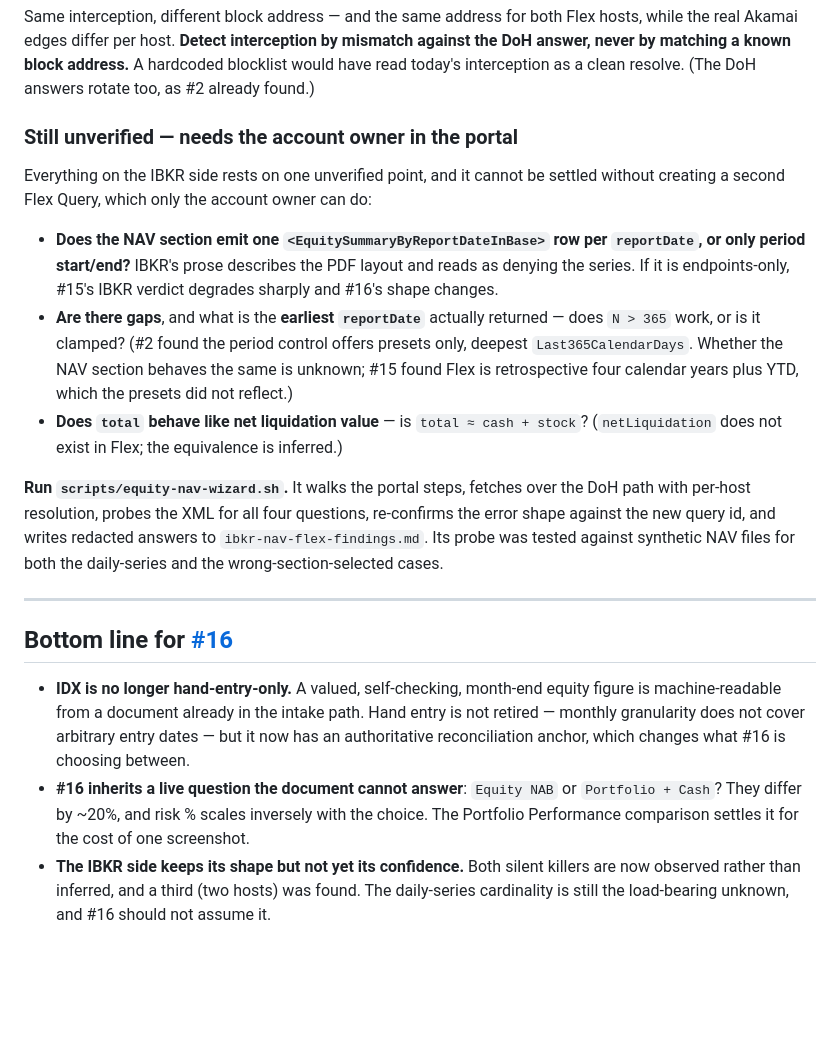
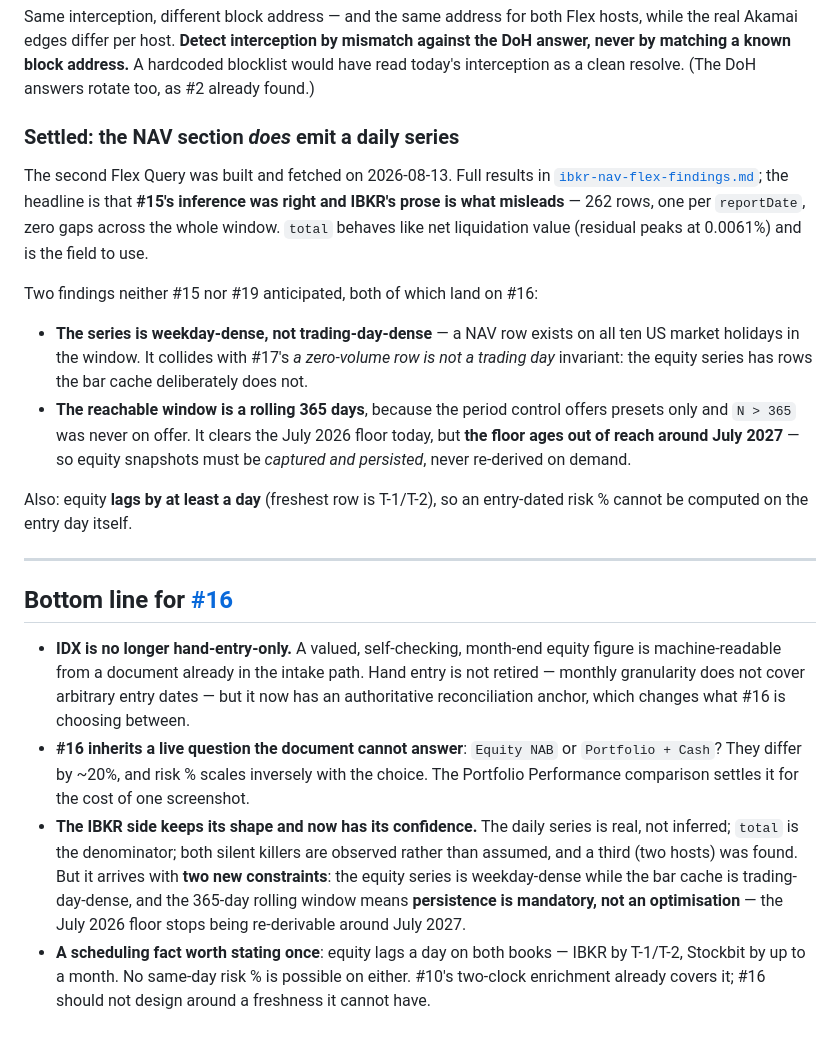
Before and after one commit to ajitimur/automatic-trading-journal, a Markdown page: docs/samples/equity-sources-findings.md, the part around the change. Rendered like a GitHub page; blank space fills up the shorter version.

```diff
--- a/docs/samples/equity-sources-findings.md
+++ b/docs/samples/equity-sources-findings.md
@@ -175,26 +175,26 @@ the real Akamai edges differ per host. **Detect interception by mismatch against
 answer, never by matching a known block address.** A hardcoded blocklist would have read
 today's interception as a clean resolve. (The DoH answers rotate too, as #2 already found.)
 
-### Still unverified — needs the account owner in the portal
+### Settled: the NAV section *does* emit a daily series
 
-Everything on the IBKR side rests on one unverified point, and it cannot be settled without
-creating a second Flex Query, which only the account owner can do:
+The second Flex Query was built and fetched on 2026-08-13. Full results in
+[`ibkr-nav-flex-findings.md`](ibkr-nav-flex-findings.md); the headline is that **#15's
+inference was right and IBKR's prose is what misleads** — 262 rows, one per `reportDate`, zero
+gaps across the whole window. `total` behaves like net liquidation value (residual peaks at
+0.0061%) and is the field to use.
 
-- **Does the NAV section emit one `<EquitySummaryByReportDateInBase>` row per `reportDate`, or
-  only period start/end?** IBKR's prose describes the PDF layout and reads as denying the
-  series. If it is endpoints-only, #15's IBKR verdict degrades sharply and #16's shape changes.
-- **Are there gaps**, and what is the **earliest `reportDate`** actually returned — does
-  `N > 365` work, or is it clamped? (#2 found the period control offers presets only, deepest
-  `Last365CalendarDays`. Whether the NAV section behaves the same is unknown; #15 found Flex is
-  retrospective four calendar years plus YTD, which the presets did not reflect.)
-- **Does `total` behave like net liquidation value** — is `total ≈ cash + stock`?
-  (`netLiquidation` does not exist in Flex; the equivalence is inferred.)
+Two findings neither #15 nor #19 anticipated, both of which land on #16:
 
-**Run `scripts/equity-nav-wizard.sh`.** It walks the portal steps, fetches over the DoH path
-with per-host resolution, probes the XML for all four questions, re-confirms the error shape
-against the new query id, and writes redacted answers to `ibkr-nav-flex-findings.md`. Its
-probe was tested against synthetic NAV files for both the daily-series and the
-wrong-section-selected cases.
+- **The series is weekday-dense, not trading-day-dense** — a NAV row exists on all ten US
+  market holidays in the window. It collides with #17's *a zero-volume row is not a trading
+  day* invariant: the equity series has rows the bar cache deliberately does not.
+- **The reachable window is a rolling 365 days**, because the period control offers presets
+  only and `N > 365` was never on offer. It clears the July 2026 floor today, but **the floor
+  ages out of reach around July 2027** — so equity snapshots must be *captured and persisted*,
+  never re-derived on demand.
+
+Also: equity **lags by at least a day** (freshest row is T-1/T-2), so an entry-dated risk %
+cannot be computed on the entry day itself.
 
 ---
 
@@ -207,6 +207,12 @@ wrong-section-selected cases.
 - **#16 inherits a live question the document cannot answer**: `Equity NAB` or
   `Portfolio + Cash`? They differ by ~20%, and risk % scales inversely with the choice. The
   Portfolio Performance comparison settles it for the cost of one screenshot.
-- **The IBKR side keeps its shape but not yet its confidence.** Both silent killers are now
-  observed rather than inferred, and a third (two hosts) was found. The daily-series
-  cardinality is still the load-bearing unknown, and #16 should not assume it.
+- **The IBKR side keeps its shape and now has its confidence.** The daily series is real, not
+  inferred; `total` is the denominator; both silent killers are observed rather than assumed,
+  and a third (two hosts) was found. But it arrives with **two new constraints**: the equity
+  series is weekday-dense while the bar cache is trading-day-dense, and the 365-day rolling
+  window means **persistence is mandatory, not an optimisation** — the July 2026 floor stops
+  being re-derivable around July 2027.
+- **A scheduling fact worth stating once**: equity lags a day on both books — IBKR by T-1/T-2,
+  Stockbit by up to a month. No same-day risk % is possible on either. #10's two-clock
+  enrichment already covers it; #16 should not design around a freshness it cannot have.
```
Also changed, not shown: docs/samples/ibkr-nav-flex-findings.md (added, +167 -0 lines).
